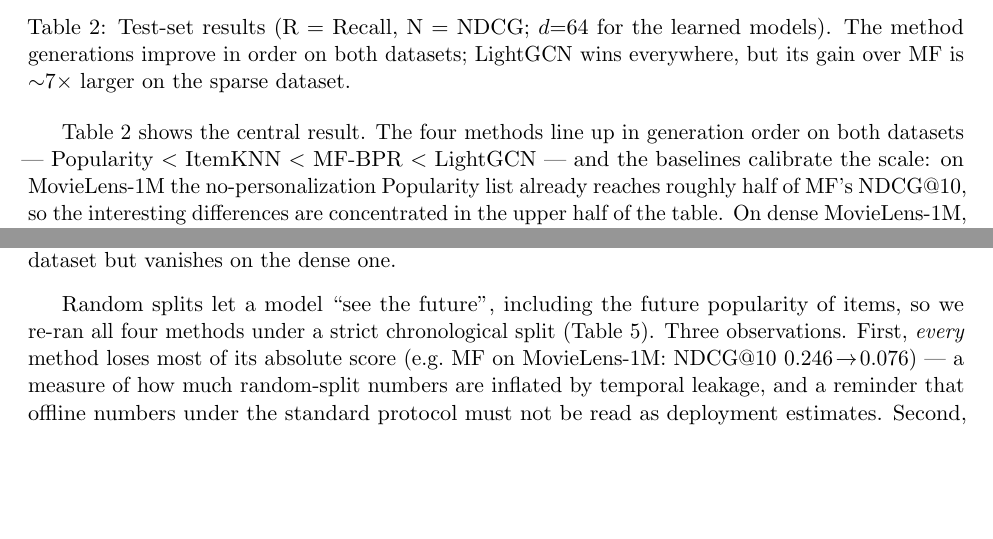
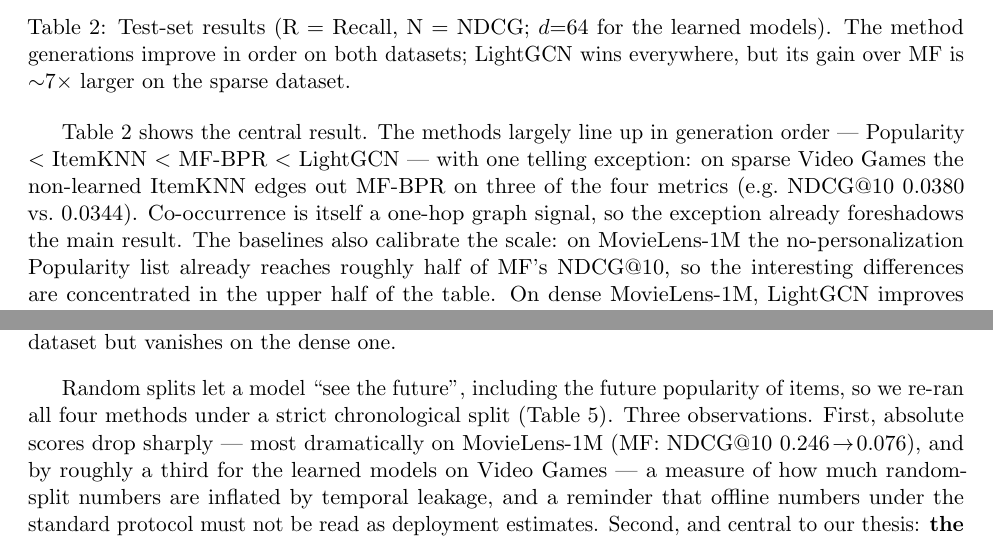
Before and after one commit to leftrightworld/movielens-data, a LaTeX paper (project1/report/report.tex): two parts of pages 4 and 8 of 10, joined at a grey line, cut so that both start at the same text, the shorter picture padded with empty space. Compiled offline with pdfLaTeX.

Commit message:
Fix 3 claim-vs-table inconsistencies from second review (ItemKNN>MF exception, sevenfold not order-of-magnitude, qualified temporal drop); +2.9% rounding; qualify 10x claims

```diff
--- a/project1/report/report.tex
+++ b/project1/report/report.tex
@@ -211,9 +211,12 @@ dataset.}
 \label{tab:main}
 \end{table}
 
-Table~\ref{tab:main} shows the central result. The four methods line up in
-generation order on both datasets --- Popularity $<$ ItemKNN $<$ MF-BPR $<$
-LightGCN --- and the baselines calibrate the scale: on MovieLens-1M the
+Table~\ref{tab:main} shows the central result. The methods largely line up
+in generation order --- Popularity $<$ ItemKNN $<$ MF-BPR $<$ LightGCN ---
+with one telling exception: on sparse Video Games the non-learned ItemKNN
+edges out MF-BPR on three of the four metrics (e.g.\ NDCG@10 0.0380 vs.\
+0.0344). Co-occurrence is itself a one-hop graph signal, so the exception
+already foreshadows the main result. The baselines also calibrate the scale: on MovieLens-1M the
 no-personalization Popularity list already reaches roughly half of MF's
 NDCG@10, so the interesting differences are concentrated in the upper half of
 the table. On dense MovieLens-1M, LightGCN improves NDCG@10 over MF by
@@ -356,9 +359,10 @@ dense one.}
 
 Random splits let a model ``see the future'', including the future popularity
 of items, so we re-ran all four methods under a strict chronological split
-(Table~\ref{tab:temporal}). Three observations. First, \emph{every} method
-loses most of its absolute score (e.g.\ MF on MovieLens-1M: NDCG@10
-$0.246\!\rightarrow\!0.076$) --- a measure of how much random-split numbers
+(Table~\ref{tab:temporal}). Three observations. First, absolute scores
+drop sharply --- most dramatically on MovieLens-1M (MF: NDCG@10
+$0.246\!\rightarrow\!0.076$), and by roughly a third for the learned models
+on Video Games --- a measure of how much random-split numbers
 are inflated by temporal leakage, and a reminder that offline numbers under
 the standard protocol must not be read as deployment estimates. Second, and
 central to our thesis: \textbf{the sparse-data advantage survives the strict
```
Also changed, not shown: project1/report/report.pdf, project1/report/report.tex (12 more changed lines), 3 other files.
